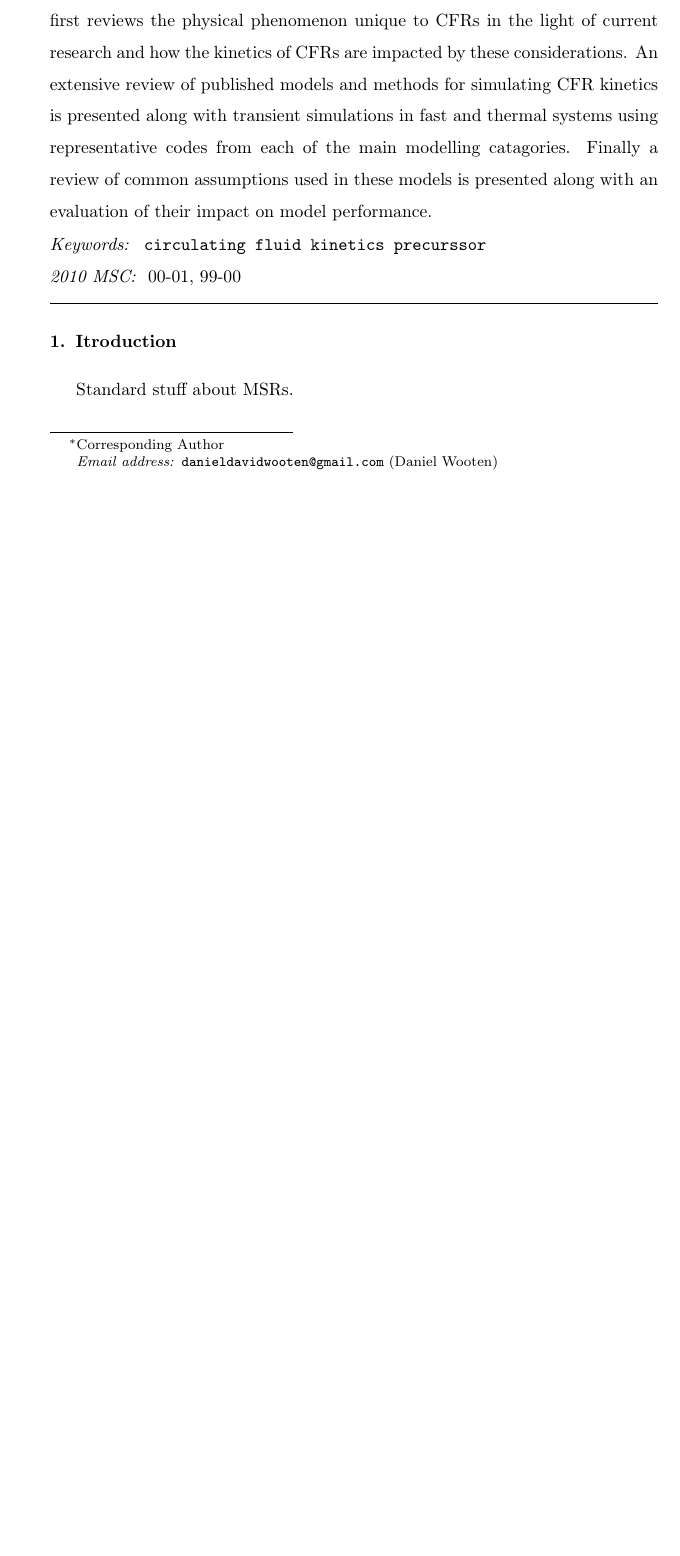
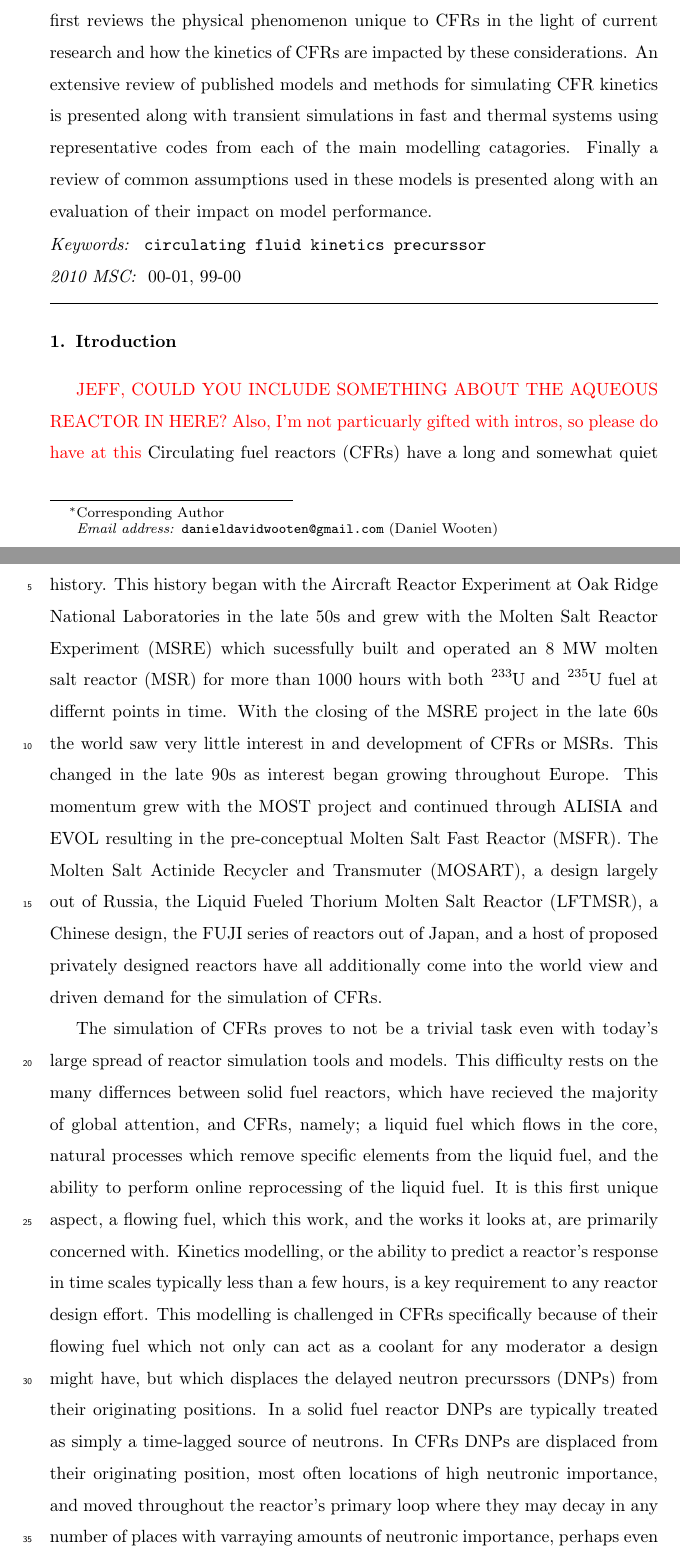
Before and after one commit to ddwooten/MSR_Revier_Paper, a LaTeX paper (Wooten_Powers_A_Review_of_Molten_Salt_Reactor_Kinetics.tex): part of page 1 of 26 before the commit and two parts of pages 1 and 2 of 27 after it, the two joined at a grey line, cut so that both start at the same text, the shorter picture padded with empty space. Compiled offline with pdfLaTeX.

Commit message:
Wrote the intro

```diff
--- a/Wooten_Powers_A_Review_of_Molten_Salt_Reactor_Kinetics.tex
+++ b/Wooten_Powers_A_Review_of_Molten_Salt_Reactor_Kinetics.tex
@@ -17,6 +17,9 @@
 
 %For tables
 \usepackage{multirow}
+
+%For signalling my co-author
+\usepackage{xcolor}
 
 \journal{Progress in Nuclear Energy}
 
@@ -94,4 +97,38 @@ evaluation of their impact on model performance.
 \linenumbers
 
 \section{Itroduction} \label{sec:intro}
-Standard stuff about MSRs.
+\textcolor{red}{JEFF, COULD YOU INCLUDE SOMETHING ABOUT THE AQUEOUS REACTOR IN HERE? Also, I'm not particuarly gifted with intros, so please do have at this}
+Circulating fuel reactors (CFRs) have a long and somewhat quiet history.
+This history began with the Aircraft Reactor Experiment at Oak Ridge National
+Laboratories in the late 50s and grew with the Molten Salt Reactor Experiment
+(MSRE) which sucessfully built and operated an 8 MW molten salt reactor (MSR) for
+more than 1000 hours with both \ce{^{233}U} and \ce{^{235}U} fuel at differnt
+points in time. With the closing of the MSRE project in the late 60s the world
+saw very little interest in and development of CFRs or MSRs. This changed in
+the late 90s as interest began growing throughout Europe. This momentum
+grew with the MOST project and continued through ALISIA and EVOL resulting in
+the pre-conceptual Molten Salt Fast Reactor (MSFR). The Molten Salt Actinide
+Recycler and Transmuter (MOSART), a design largely out of Russia, the
+Liquid Fueled Thorium Molten Salt Reactor (LFTMSR), a Chinese design, the
+FUJI series of reactors out of Japan, and a host of proposed privately designed
+reactors have all additionally come into the world view and driven demand for
+the simulation of CFRs.
+\par The simulation of CFRs proves to not be a trivial task even with today's
+large spread of reactor simulation tools and models. This difficulty rests on
+the many differnces between solid fuel reactors, which have recieved the
+majority of global attention, and CFRs, namely; a liquid fuel which flows in
+the core, natural processes which remove specific elements from the liquid fuel,
+and the ability to perform online reprocessing of the liquid fuel. It is this
+first unique aspect, a flowing fuel, which this work, and the works it looks at,
+are primarily concerned with. Kinetics modelling, or the ability to predict
+a reactor's response in time scales typically less than a few hours, is a key
+requirement to any reactor design effort. This modelling is challenged in CFRs
+specifically because of their flowing fuel which not only can act as a coolant
+for any moderator a design might have, but which displaces the delayed
+neutron precurssors (DNPs) from their originating positions. In a solid fuel
+reactor DNPs are typically treated as simply a time-lagged source of neutrons.
+In CFRs DNPs are displaced from their originating position, most often locations
+of high neutronic importance, and moved throughout the reactor's primary loop
+where they may decay in any number of places with varraying amounts of
+neutronic importance, perhaps even zero neutronic importance.
+\par It is this movement of the DNPs which CFR kinetics models generally
```
Also changed, not shown: Wooten_Powers_A_Review_of_Molten_Salt_Reactor_Kinetics.tex (14 more changed lines).
